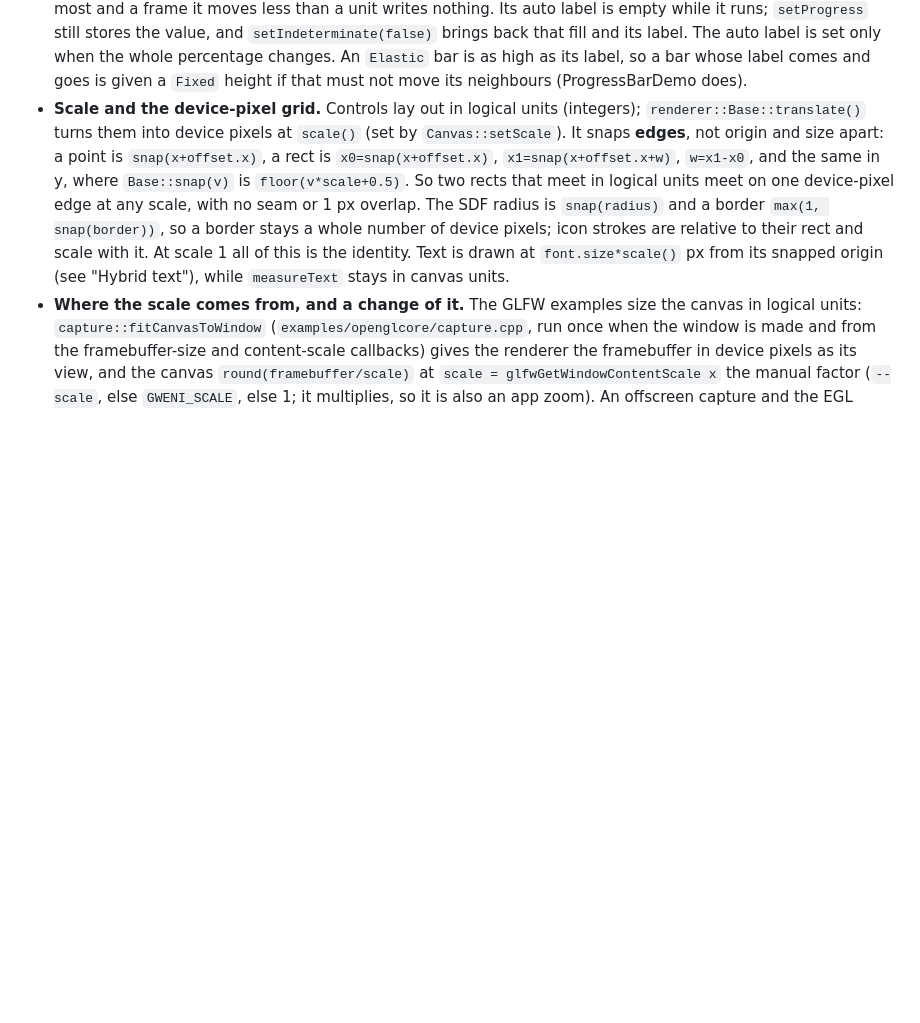
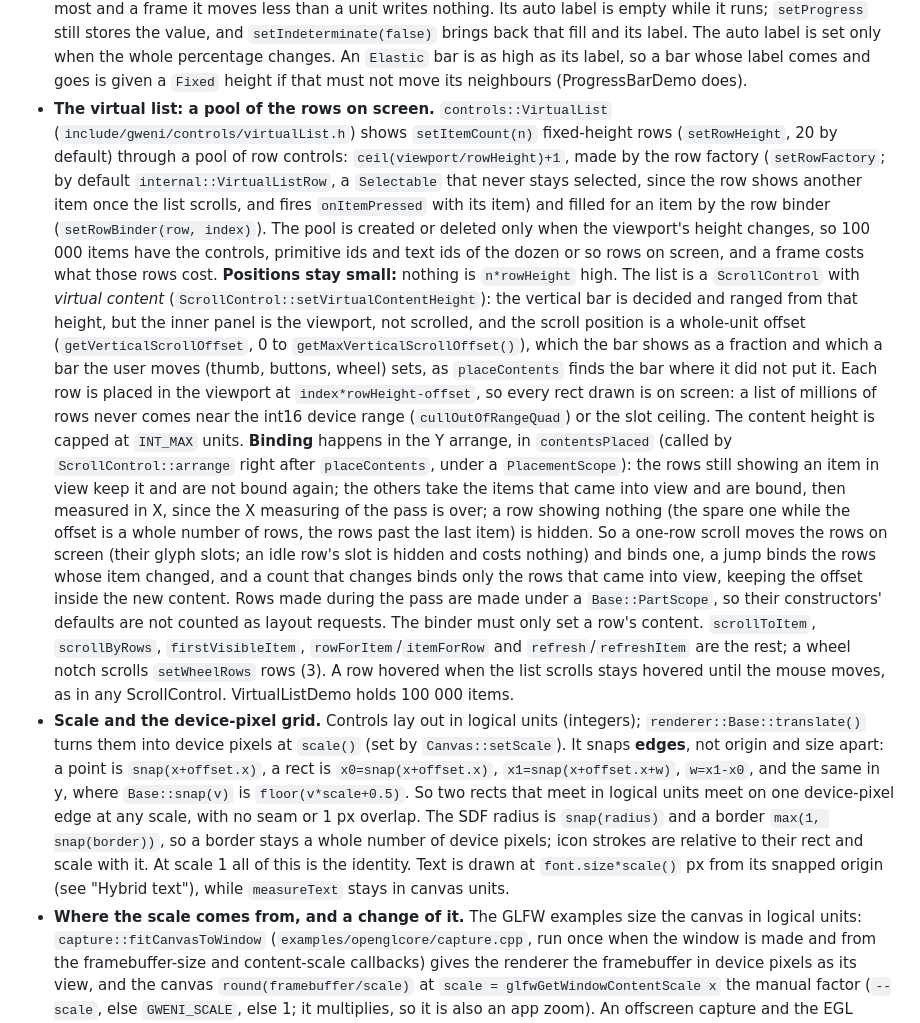
Before and after one commit to caseymcc/gweni, a Markdown page: docs/architecture.md, the part around the change. GitHub-like rendering; blank space fills up the shorter version.

```diff
--- a/docs/architecture.md
+++ b/docs/architecture.md
@@ -452,6 +452,39 @@ on an OpenGL 3.3 core profile:
   label is set only when the whole percentage changes. An `Elastic` bar is as high as
   its label, so a bar whose label comes and goes is given a `Fixed` height if that must
   not move its neighbours (ProgressBarDemo does).
+- **The virtual list: a pool of the rows on screen.** `controls::VirtualList`
+  (`include/gweni/controls/virtualList.h`) shows `setItemCount(n)` fixed-height rows
+  (`setRowHeight`, 20 by default) through a pool of row controls: `ceil(viewport/rowHeight)+1`,
+  made by the row factory (`setRowFactory`; by default `internal::VirtualListRow`, a
+  `Selectable` that never stays selected, since the row shows another item once the list
+  scrolls, and fires `onItemPressed` with its item) and filled for an item by the row
+  binder (`setRowBinder(row, index)`). The pool is created or deleted only when the
+  viewport's height changes, so 100 000 items have the controls, primitive ids and text
+  ids of the dozen or so rows on screen, and a frame costs what those rows cost.
+  **Positions stay small:** nothing is `n*rowHeight` high. The list is a `ScrollControl`
+  with *virtual content* (`ScrollControl::setVirtualContentHeight`): the vertical bar is
+  decided and ranged from that height, but the inner panel is the viewport, not scrolled,
+  and the scroll position is a whole-unit offset (`getVerticalScrollOffset`, 0 to
+  `getMaxVerticalScrollOffset()`), which the bar shows as a fraction and which a bar the
+  user moves (thumb, buttons, wheel) sets, as `placeContents` finds the bar where it did
+  not put it. Each row is placed in the viewport at `index*rowHeight-offset`, so every
+  rect drawn is on screen: a list of millions of rows never comes near the int16 device
+  range (`cullOutOfRangeQuad`) or the slot ceiling. The content height is capped at
+  `INT_MAX` units. **Binding** happens in the Y arrange, in `contentsPlaced` (called by
+  `ScrollControl::arrange` right after `placeContents`, under a `PlacementScope`): the
+  rows still showing an item in view keep it and are not bound again; the others take
+  the items that came into view and are bound, then measured in X, since the X
+  measuring of the pass is over; a row showing nothing (the spare one while the offset
+  is a whole number of rows, the rows past the last item) is hidden. So a one-row scroll
+  moves the rows on screen (their glyph slots; an idle row's slot is hidden and costs
+  nothing) and binds one, a jump binds the rows whose item changed, and a count that
+  changes binds only the rows that came into view, keeping the offset inside the new
+  content. Rows made during the pass are made under a `Base::PartScope`, so their
+  constructors' defaults are not counted as layout requests. The binder must only set a
+  row's content. `scrollToItem`, `scrollByRows`, `firstVisibleItem`,
+  `rowForItem`/`itemForRow` and `refresh`/`refreshItem` are the rest; a wheel notch
+  scrolls `setWheelRows` rows (3). A row hovered when the list scrolls stays hovered
+  until the mouse moves, as in any ScrollControl. VirtualListDemo holds 100 000 items.
 - **Scale and the device-pixel grid.** Controls lay out in logical units (integers);
   `renderer::Base::translate()` turns them into device pixels at `scale()` (set by
   `Canvas::setScale`). It snaps **edges**, not origin and size apart: a point is
```
Also changed, not shown: AGENTS.md (+3 -2 lines), README.md (+2 -0 lines), docs/images/VirtualListDemo.png (added), docs/images/demo.png, 9 other files.
